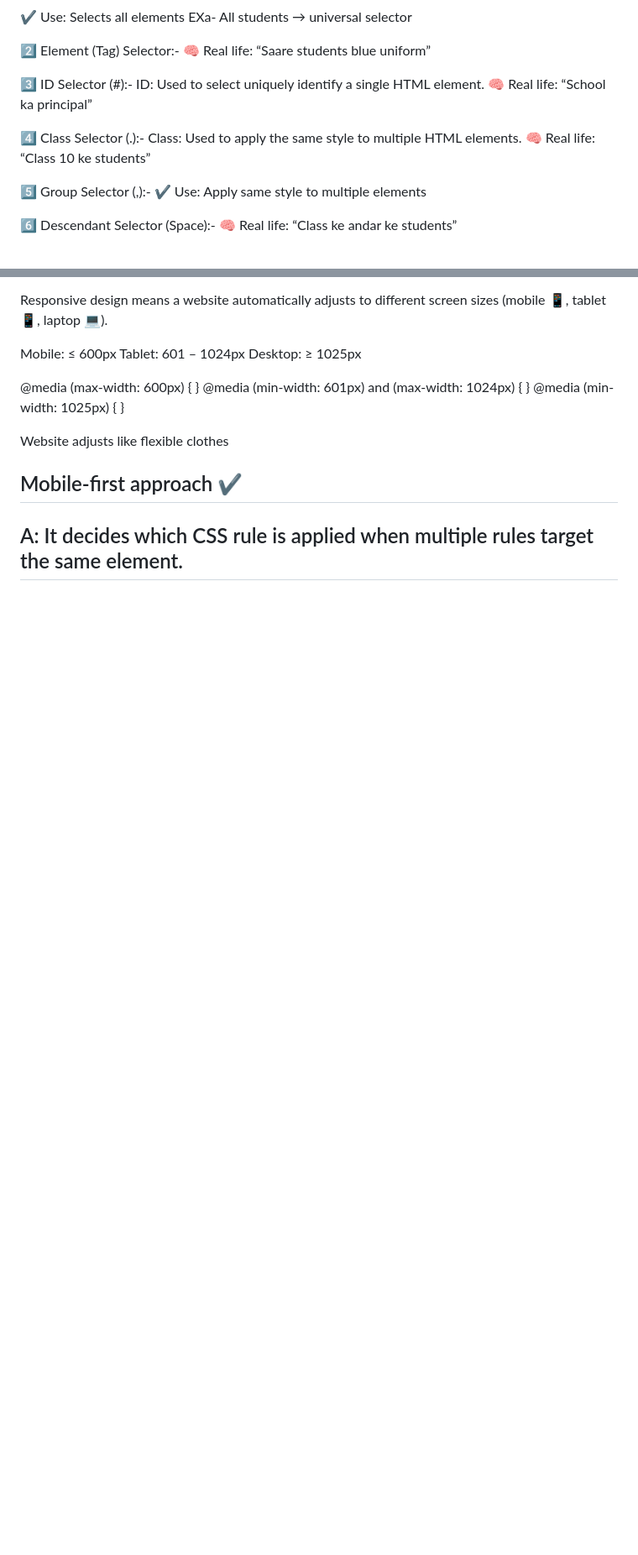
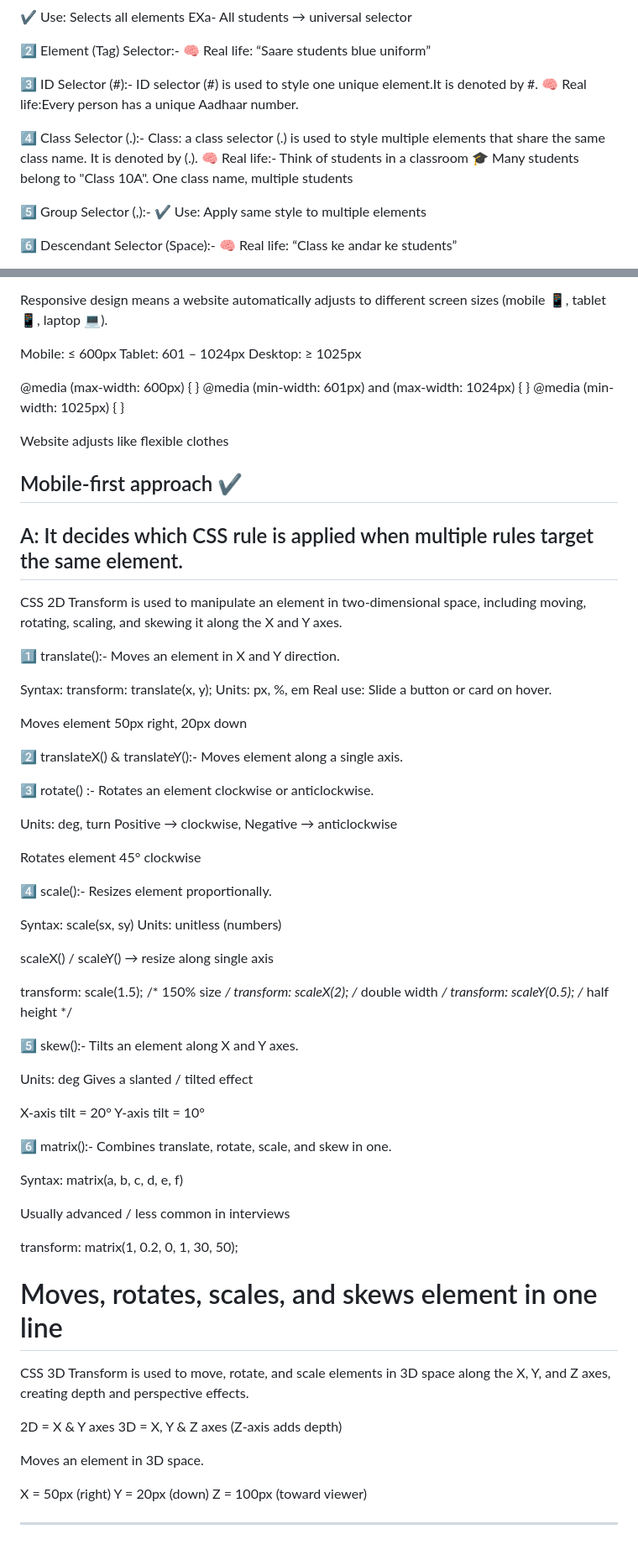
Before and after one commit to kajalti29/Frontend-projects, a Markdown page: 02_CSS/this.md, 2 parts joined by grey strips. Shown at 84% size. Drawn GitHub-style; blank space fills up the shorter version.

```diff
--- a/02_CSS/this.md
+++ b/02_CSS/this.md
@@ -94,16 +95,19 @@ p {
 } -->
 
 3️⃣ ID Selector (#):-
-ID: Used to select uniquely identify a single HTML element.
-🧠 Real life: “School ka principal”
+ID selector (#) is used to style one unique element.It is denoted by #.
+🧠 Real life:Every person has a unique Aadhaar number.
 <!--
 #title {
   font-size: 30px;
 } -->
 
 4️⃣ Class Selector (.):-
-Class: Used to apply the same style to multiple HTML elements.
-🧠 Real life: “Class 10 ke students”
+Class: a class selector (.) is used to style multiple elements that share the same class name. It is denoted by (.).
+🧠 Real life:-
+Think of students in a classroom 🎓
+Many students belong to "Class 10A".
+One class name, multiple students
 <!--
 .box {
   background: yellow;
@@ -713,3 +787,81 @@ A: It decides which CSS rule is applied when multiple rules target the same elem
 ----------------------------------------------------------------------------------------------------
 <!-- 🔹 CSS 2D Transform (Simple Definition) -->
 <!-- 🟢 1️⃣ CSS 2D Transform -->
+CSS 2D Transform is used to manipulate an element in two-dimensional space, including moving, rotating, scaling, and skewing it along the X and Y axes.
+
+<!-- 2️⃣ Key Properties to Know -->
+1️⃣ translate():- Moves an element in X and Y direction.
+
+Syntax: transform: translate(x, y);
+Units: px, %, em
+Real use: Slide a button or card on hover.
+
+<!-- Example:
+div {
+  transform: translate(50px, 20px);
+} -->
+Moves element 50px right, 20px down
+
+2️⃣ translateX() & translateY():-
+Moves element along a single axis.
+<!--
+transform: translateX(100px); /* move right */
+transform: translateY(50px);  /* move down */ -->
+
+3️⃣ rotate() :-
+Rotates an element clockwise or anticlockwise.
+
+Units: deg, turn
+Positive → clockwise, Negative → anticlockwise
+
+<!-- transform: rotate(45deg); -->
+Rotates element 45° clockwise
+
+4️⃣ scale():-
+Resizes element proportionally.
+
+Syntax: scale(sx, sy)
+Units: unitless (numbers)
+
+scaleX() / scaleY() → resize along single axis
+
+transform: scale(1.5);    /* 150% size */
+transform: scaleX(2);     /* double width */
+transform: scaleY(0.5);   /* half height */
+
+5️⃣ skew():-
+Tilts an element along X and Y axes.
+
+Units: deg
+Gives a slanted / tilted effect
+
+<!-- transform: skew(20deg, 10deg); -->
+X-axis tilt = 20°
+Y-axis tilt = 10°
+
+6️⃣ matrix():-
+Combines translate, rotate, scale, and skew in one.
+
+Syntax: matrix(a, b, c, d, e, f)
+
+Usually advanced / less common in interviews
+
+transform: matrix(1, 0.2, 0, 1, 30, 50);
+
+Moves, rotates, scales, and skews element in one line
+=======================================================================================
+<!-- What is CSS 3D Transform? -->
+CSS 3D Transform is used to move, rotate, and scale elements in 3D space along the X, Y, and Z axes, creating depth and perspective effects.
+
+2D = X & Y axes
+3D = X, Y & Z axes (Z-axis adds depth)
+
+<!-- 1️⃣ translate3d(x, y, z) -->
+Moves an element in 3D space.
+
+<!-- transform: translate3d(50px, 20px, 100px); -->
+X = 50px (right)
+Y = 20px (down)
+Z = 100px (toward viewer)
+
+----------------------------------------------------------------------------
```
Also changed, not shown: other parts of 02_CSS/this.md (+91 -20 lines).
